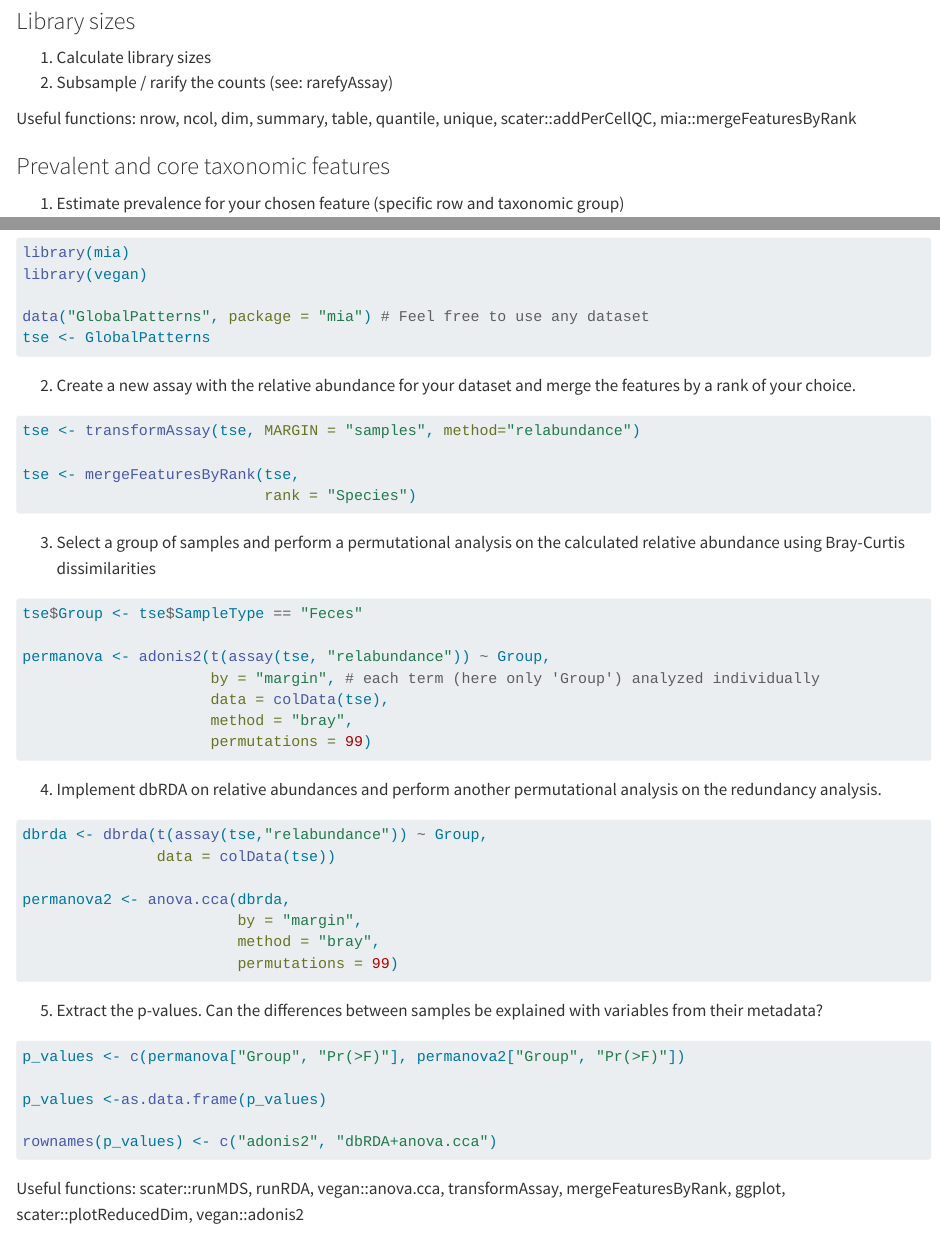
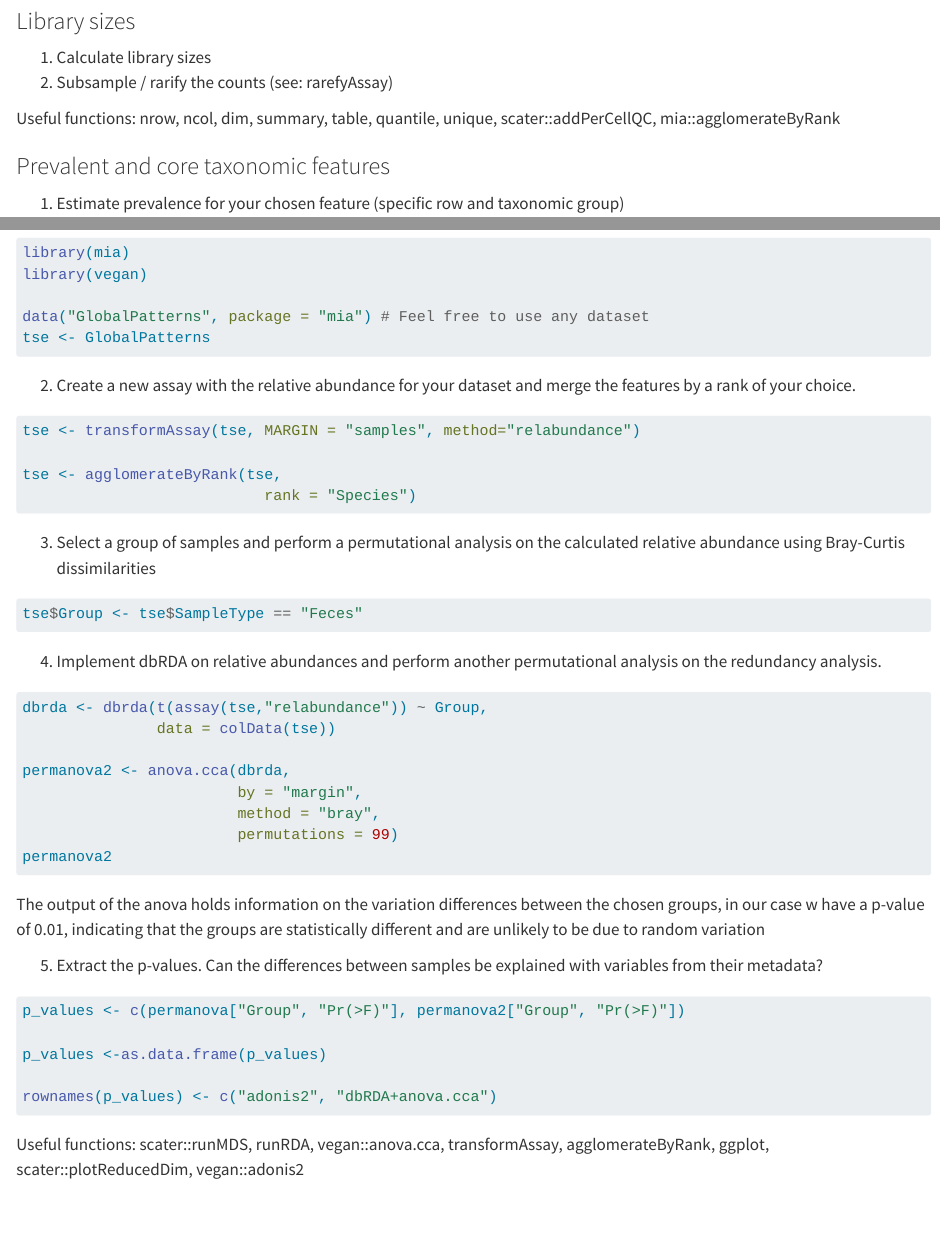
Before and after one commit to microbiome/OMA, a Quarto document (inst/pages/98_exercises.qmd): the page in a window 1100 px wide, from 8390 px down, and a second part further down, joined at a grey line. Rendered offline with R 4.5, knitr and Pandoc in place of Quarto, with nearby package versions; some code elsewhere in the file could not run offline.

Commit message:
made requested changes

````diff
--- a/inst/pages/98_exercises.qmd
+++ b/inst/pages/98_exercises.qmd
@@ -625,7 +625,7 @@ unique(rowData(tse_subset_by_feature)$Phylum)
 1. Calculate library sizes
 2. Subsample / rarify the counts (see: rarefyAssay)
 
-Useful functions: nrow, ncol, dim, summary, table, quantile, unique, scater::addPerCellQC, mia::mergeFeaturesByRank
+Useful functions: nrow, ncol, dim, summary, table, quantile, unique, scater::addPerCellQC, mia::agglomerateByRank
 
 ### Prevalent and core taxonomic features
 
@@ -1088,7 +1084,7 @@ features by a rank of your choice.
 
 tse <- transformAssay(tse, MARGIN = "samples", method="relabundance")
 
-tse <- mergeFeaturesByRank(tse,
+tse <- agglomerateByRank(tse,
                            rank = "Species")
 ```
 
@@ -1101,12 +1097,6 @@ tse <- mergeFeaturesByRank(tse,
 #| code-summary: "Show solution"
 
 tse$Group <- tse$SampleType == "Feces"
-
-permanova <- adonis2(t(assay(tse, "relabundance")) ~ Group,
-                     by = "margin", # each term (here only 'Group') analyzed individually
-                     data = colData(tse),
-                     method = "bray",
-                     permutations = 99)
 ```
 
 4. Implement dbRDA on relative abundances and perform another permutational analysis on the redundancy analysis.
@@ -1124,7 +1114,13 @@ permanova2 <- anova.cca(dbrda,
                         by = "margin",
                         method = "bray",
                         permutations = 99)
-```
+permanova2
+```
+
+The output of the anova holds information on the variation differences between
+the chosen groups, in our case w have a p-value of 0.01, indicating that
+the groups are statistically different and are unlikely to be due to random
+variation
 
 5. Extract the p-values. Can the differences between samples be explained with variables from their metadata?
 ```{r}
@@ -1140,7 +1136,7 @@ p_values <-as.data.frame(p_values)
 rownames(p_values) <- c("adonis2", "dbRDA+anova.cca")
 ```
 
-Useful functions: scater::runMDS, runRDA, vegan::anova.cca, transformAssay, mergeFeaturesByRank, ggplot, scater::plotReducedDim, vegan::adonis2
+Useful functions: scater::runMDS, runRDA, vegan::anova.cca, transformAssay, agglomerateByRank, ggplot, scater::plotReducedDim, vegan::adonis2
 
 
 ## Differential abundance
````
Also changed, not shown: inst/pages/98_exercises.qmd (20 more changed lines).
